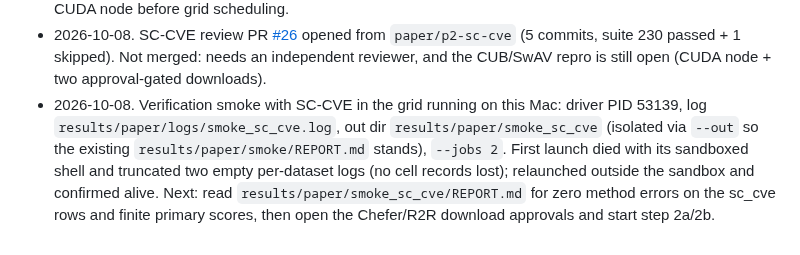
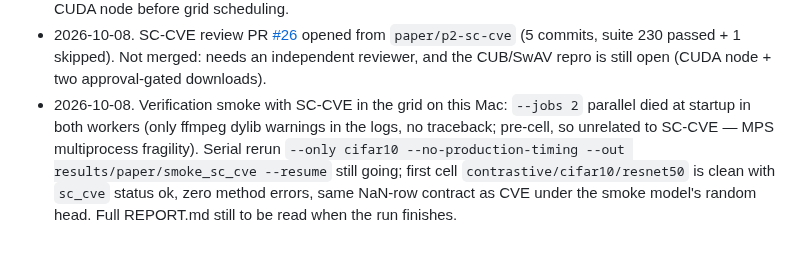
Before and after one commit to supreethms1809/gambit, a Markdown page: docs/paper/PROGRESS.md, the part around the change. Drawn GitHub-style.

Commit message:
Record smoke parallel-startup death and clean serial first cell
Co-authored-by: Cursor <cursoragent@cursor.com>

```diff
--- a/docs/paper/PROGRESS.md
+++ b/docs/paper/PROGRESS.md
@@ -308,4 +308,4 @@ Still before any test run: commit those two, decide whether Extremal Perturbatio
 - 2026-10-08. SC-CVE audit: Eq. 4 argmax of log-class + λ·log-semantic in `_find_single_best_edit`; exclusion drops pairs sharing the used query *or* distractor cell (our CVE reuses distractor cells); `topk=0.2` kNN prefilter; ours-ResNet50 defaults λ=0.4/T=0.1/20 distractors, Goyal configs λ=0/no prefilter/1 distractor; distractor class from the confusion matrix (ours: foil); their ResNet head keeps `layer4[1:]` on `layer4[0]` features (ours: avgpool+fc on full `layer4`); the `while` loop has no exit on exhaustion (wrapper maps it to `flipped=False`); driver asserts CUDA. Repro targets: 2.9/64.6/31.1 (theirs) and 3.5/54.0/7.4 (their Goyal port). Needs a CUDA node plus the CUB ResNet ckpt (191.7 MB) and SwAV weights (113.7 MB) downloads, each with approval at run time.
 - 2026-10-08. Family-C decision (in `G0.md`, before any pilot number is read): CVE stays in family C with the Goyal-port CUB reproduction due before the freeze; SC-CVE is an extended row. Cost note: the vendored search scores every query×distractor pair per step, so the 32×32 toy grid hangs CI — the toy test pools to 4×4. Per-image wall time/memory at 200 images on CIFAR-10 and HAM10000 still to be measured on the CUDA node before grid scheduling.
 - 2026-10-08. SC-CVE review PR [#26](https://github.com/supreethms1809/gambit/pull/26) opened from `paper/p2-sc-cve` (5 commits, suite 230 passed + 1 skipped). Not merged: needs an independent reviewer, and the CUB/SwAV repro is still open (CUDA node + two approval-gated downloads).
-- 2026-10-08. Verification smoke with SC-CVE in the grid running on this Mac: driver PID 53139, log `results/paper/logs/smoke_sc_cve.log`, out dir `results/paper/smoke_sc_cve` (isolated via `--out` so the existing `results/paper/smoke/REPORT.md` stands), `--jobs 2`. First launch died with its sandboxed shell and truncated two empty per-dataset logs (no cell records lost); relaunched outside the sandbox and confirmed alive. Next: read `results/paper/smoke_sc_cve/REPORT.md` for zero method errors on the sc_cve rows and finite primary scores, then open the Chefer/R2R download approvals and start step 2a/2b.
+- 2026-10-08. Verification smoke with SC-CVE in the grid on this Mac: `--jobs 2` parallel died at startup in both workers (only ffmpeg dylib warnings in the logs, no traceback; pre-cell, so unrelated to SC-CVE — MPS multiprocess fragility). Serial rerun `--only cifar10 --no-production-timing --out results/paper/smoke_sc_cve --resume` still going; first cell `contrastive/cifar10/resnet50` is clean with `sc_cve` status ok, zero method errors, same NaN-row contract as CVE under the smoke model's random head. Full REPORT.md still to be read when the run finishes.
```
